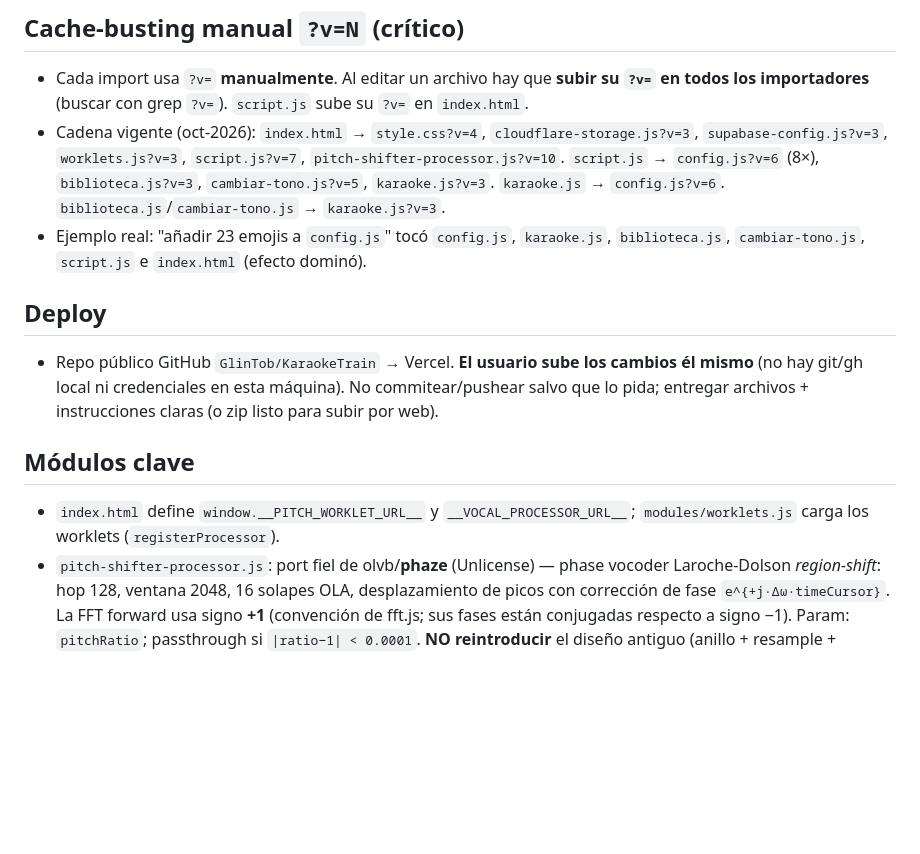
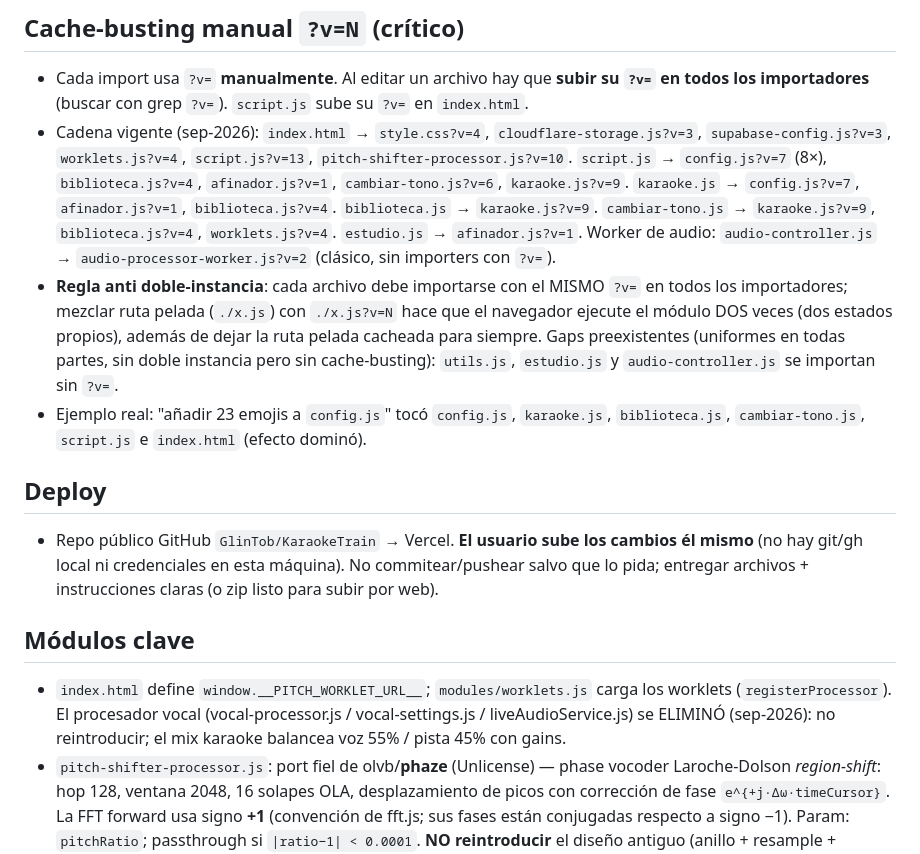
Before and after one commit to GlinTob/KaraokeTrain, a Markdown page: AGENTS.md, the part around the change. Rendered like a GitHub page; blank space fills up the shorter version.

Commit message:
Revise cache-busting rules and module information
Updated cache-busting versioning and module details.

```diff
--- a/AGENTS.md
+++ b/AGENTS.md
@@ -6,14 +6,15 @@
 
 ## Cache-busting manual `?v=N` (crítico)
 - Cada import usa `?v=` **manualmente**. Al editar un archivo hay que **subir su `?v=` en todos los importadores** (buscar con grep `?v=`). `script.js` sube su `?v=` en `index.html`.
-- Cadena vigente (oct-2026): `index.html` → `style.css?v=4`, `cloudflare-storage.js?v=3`, `supabase-config.js?v=3`, `worklets.js?v=3`, `script.js?v=7`, `pitch-shifter-processor.js?v=10`. `script.js` → `config.js?v=6` (8×), `biblioteca.js?v=3`, `cambiar-tono.js?v=5`, `karaoke.js?v=3`. `karaoke.js` → `config.js?v=6`. `biblioteca.js`/`cambiar-tono.js` → `karaoke.js?v=3`.
+- Cadena vigente (sep-2026): `index.html` → `style.css?v=4`, `cloudflare-storage.js?v=3`, `supabase-config.js?v=3`, `worklets.js?v=4`, `script.js?v=13`, `pitch-shifter-processor.js?v=10`. `script.js` → `config.js?v=7` (8×), `biblioteca.js?v=4`, `afinador.js?v=1`, `cambiar-tono.js?v=6`, `karaoke.js?v=9`. `karaoke.js` → `config.js?v=7`, `afinador.js?v=1`, `biblioteca.js?v=4`. `biblioteca.js` → `karaoke.js?v=9`. `cambiar-tono.js` → `karaoke.js?v=9`, `biblioteca.js?v=4`, `worklets.js?v=4`. `estudio.js` → `afinador.js?v=1`. Worker de audio: `audio-controller.js` → `audio-processor-worker.js?v=2` (clásico, sin importers con `?v=`).
+- **Regla anti doble-instancia**: cada archivo debe importarse con el MISMO `?v=` en todos los importadores; mezclar ruta pelada (`./x.js`) con `./x.js?v=N` hace que el navegador ejecute el módulo DOS veces (dos estados propios), además de dejar la ruta pelada cacheada para siempre. Gaps preexistentes (uniformes en todas partes, sin doble instancia pero sin cache-busting): `utils.js`, `estudio.js` y `audio-controller.js` se importan sin `?v=`.
 - Ejemplo real: "añadir 23 emojis a `config.js`" tocó `config.js`, `karaoke.js`, `biblioteca.js`, `cambiar-tono.js`, `script.js` e `index.html` (efecto dominó).
 
 ## Deploy
 - Repo público GitHub `GlinTob/KaraokeTrain` → Vercel. **El usuario sube los cambios él mismo** (no hay git/gh local ni credenciales en esta máquina). No commitear/pushear salvo que lo pida; entregar archivos + instrucciones claras (o zip listo para subir por web).
 
 ## Módulos clave
-- `index.html` define `window.__PITCH_WORKLET_URL__` y `__VOCAL_PROCESSOR_URL__`; `modules/worklets.js` carga los worklets (`registerProcessor`).
+- `index.html` define `window.__PITCH_WORKLET_URL__`; `modules/worklets.js` carga los worklets (`registerProcessor`). El procesador vocal (vocal-processor.js / vocal-settings.js / liveAudioService.js) se ELIMINÓ (sep-2026): no reintroducir; el mix karaoke balancea voz 55% / pista 45% con gains.
 - `pitch-shifter-processor.js`: port fiel de olvb/**phaze** (Unlicense) — phase vocoder Laroche-Dolson *region-shift*: hop 128, ventana 2048, 16 solapes OLA, desplazamiento de picos con corrección de fase `e^{+j·Δω·timeCursor}`. La FFT forward usa signo **+1** (convención de fft.js; sus fases están conjugadas respecto a signo −1). Param: `pitchRatio`; passthrough si `|ratio−1| < 0.0001`. **NO reintroducir** el diseño antiguo (anillo + resample + acumulador de fase): se probó y fallaba; este diseño es el validado.
 - `modules/cambiar-tono.js`: pitch shift en vivo y render offline para karaoke.
 - `modules/config.js`: `EMOJI_OPTIONS` (96 emojis), `AVATAR_CATEGORIES` (imágenes `assets/avatares/*.png` — al añadir un avatar, el `.png` debe existir), temas de app/escenario, test de micrófonos.
```
